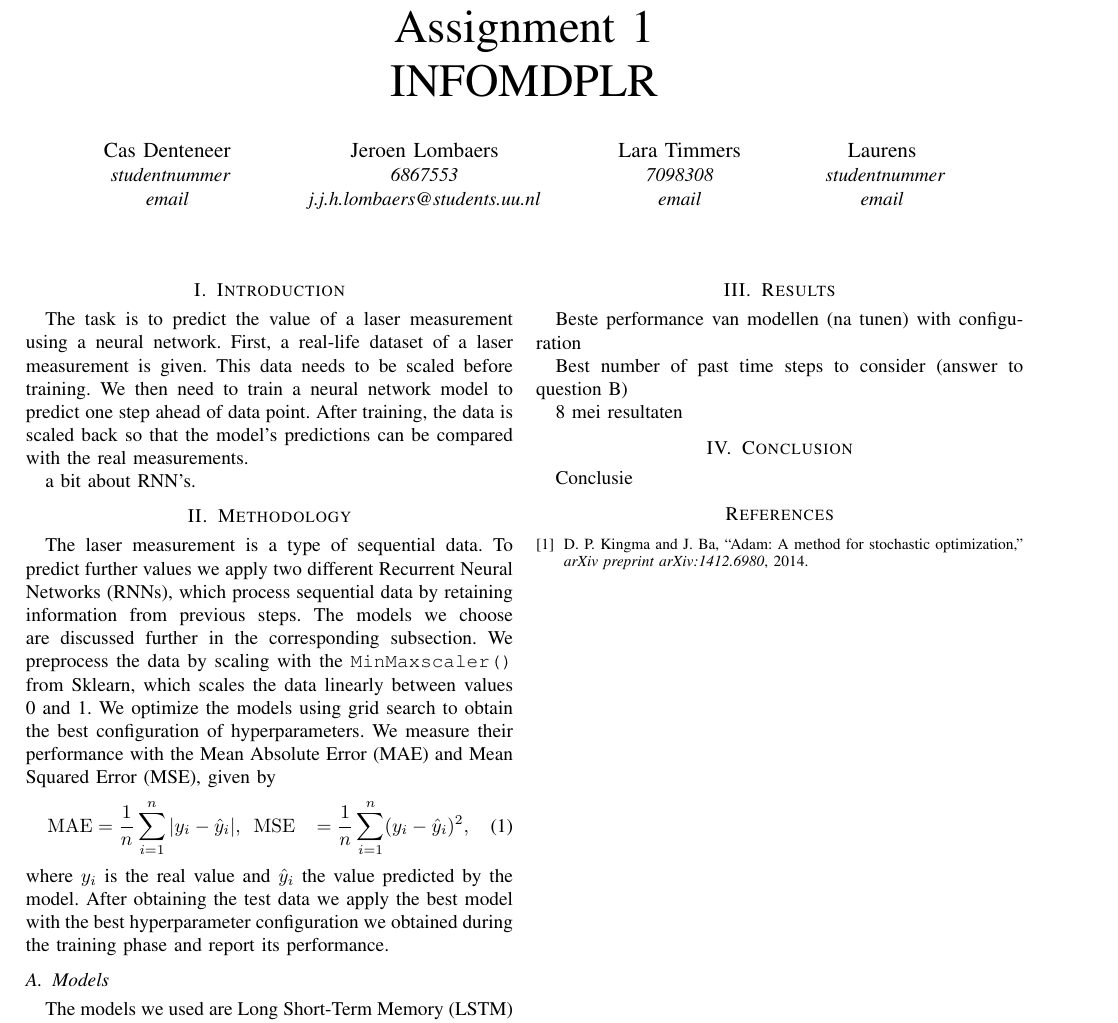
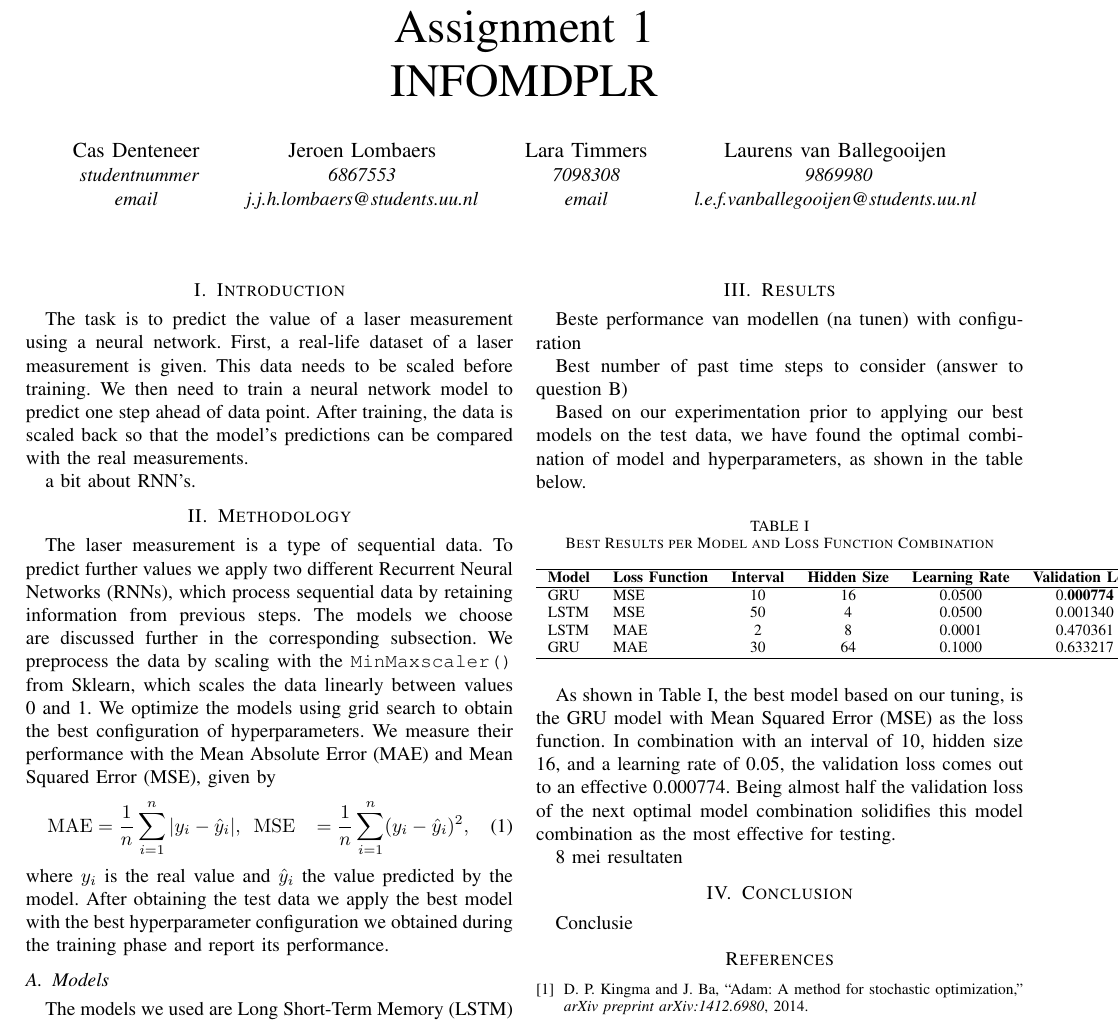
Before and after one commit to letimrgb/DeepLearning, a LaTeX paper (latex/main.tex): part of the page, cut so that both start at the same text. Compiled offline with pdfLaTeX; a missing font is replaced by an installed copy or a similar font; a LaTeX package or settings file that is missing is left out.

Commit message:
Added results table + model combination comparison

```diff
--- a/latex/main.tex
+++ b/latex/main.tex
@@ -25,10 +25,10 @@
 		\textit{7098308} \\
 		\textit{email}}
 	\and
-	\IEEEauthorblockN{Laurens}
+	\IEEEauthorblockN{Laurens van Ballegooijen}
 	\IEEEauthorblockA{
-		\textit{studentnummer}\\
-		\textit{email}}
+		\textit{9869980}\\
+		\textit{l.e.f.vanballegooijen@students.uu.nl}}
 }
 \date{\today}
 \maketitle
@@ -63,6 +63,26 @@ Beste performance van modellen (na tunen) with configuration
 
 Best number of past time steps to consider (answer to question B)
 
+Based on our experimentation prior to applying our best models on the test data, we have found the optimal combination of model and hyperparameters, as shown in the table below.
+
+\begin{table}[htpb]
+\centering
+\caption{Best Results per Model and Loss Function Combination}
+\label{table:model_comparison}
+\begin{tabular}{llcccc}
+\hline
+\textbf{Model} & \textbf{Loss Function} & \textbf{Interval} & \textbf{Hidden Size} & \textbf{Learning Rate} & \textbf{Validation Loss} \\ \hline
+GRU  & MSE & 10 & 16 & 0.0500 & 0.\textbf{000774} \\
+LSTM & MSE & 50 & 4  & 0.0500 & 0.001340 \\
+LSTM & MAE & 2  & 8  & 0.0001 & 0.470361 \\
+GRU  & MAE & 30 & 64 & 0.1000 & 0.633217 \\ \hline
+\end{tabular}
+\label{table:model_comparison}
+\end{table}
+
+As shown in Table \ref{table:model_comparison}, the best model based on our tuning, is the GRU model with Mean Squared Error (MSE) as the loss function. In combination with an interval of 10, hidden size 16, and a learning rate of 0.05, the validation loss comes out to an effective 0.000774. Being almost half the validation loss of the next optimal model combination solidifies this model combination as the most effective for testing.
+
+
 8 mei resultaten
 
 \section{Conclusion}
```
Also changed, not shown: 1 other file.
